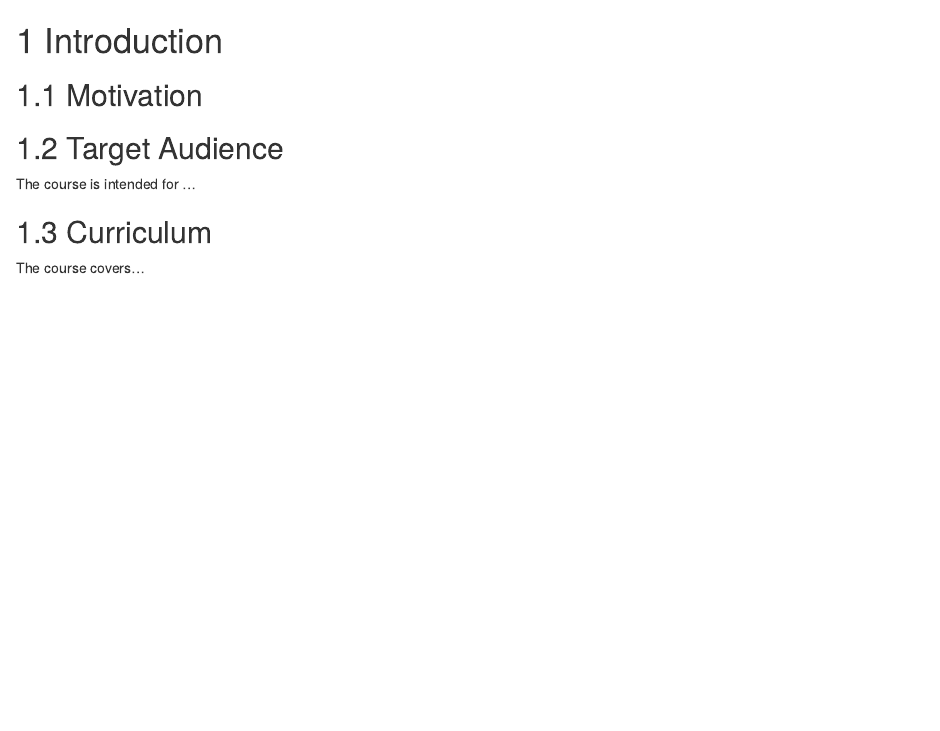
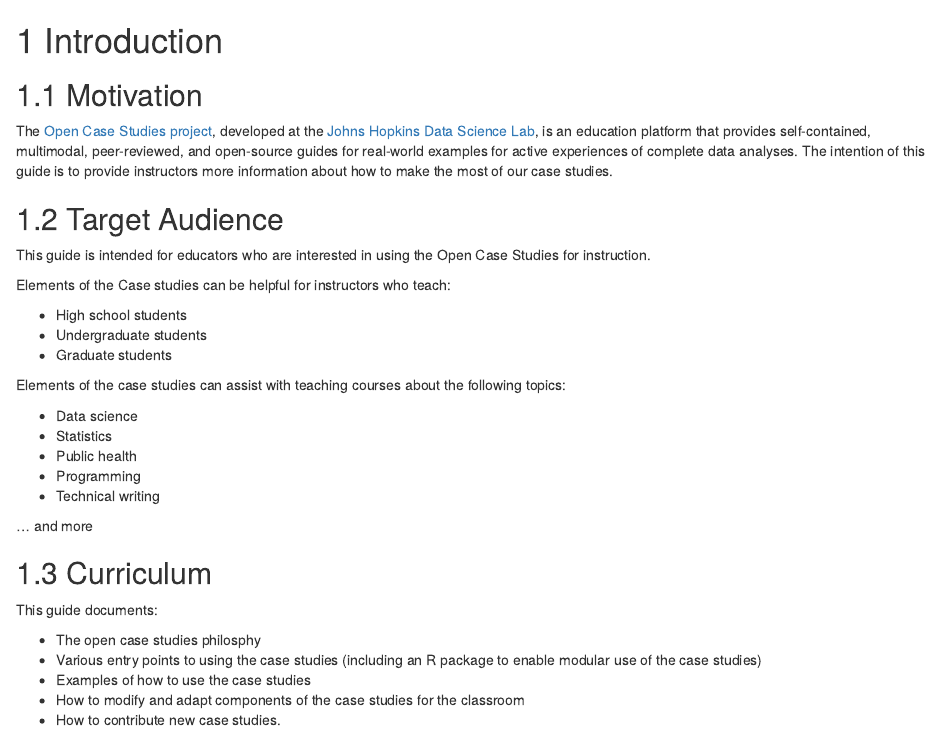
Before and after one commit to opencasestudies/OCS_Guide, an R Markdown document (01-intro.Rmd): the page in a window 1100 px wide, from its top. Rendered offline with R 4.5, knitr and Pandoc, with nearby package versions; drawn as R Markdown's standard HTML page in place of the format the file asks for; some code elsewhere in the file could not run offline.

Commit message:
adding more style and general info

```diff
--- a/01-intro.Rmd
+++ b/01-intro.Rmd
@@ -7,12 +7,35 @@ leanbuild::set_knitr_image_path()
 
 
 ## Motivation
+The [Open Case Studies project](https://www.opencasestudies.org), developed at the [Johns Hopkins Data Science Lab](https://jhudatascience.org/), is an education platform that provides self-contained, multimodal, peer-reviewed, and open-source guides for real-world examples for active experiences of complete data analyses. The intention of this guide is to provide instructors more information about how to make the most of our case studies.
 
 
 ## Target Audience
 
-The course is intended for ...
+This guide is intended for educators who are interested in using the Open Case Studies for instruction.
+
+Elements of the Case studies can be helpful for instructors who teach:
+
+- High school students
+- Undergraduate students
+- Graduate students
+
+Elements of the case studies  can assist with teaching courses about the following topics:
+
+- Data science
+- Statistics
+- Public health
+- Programming
+- Technical writing
+
+... and more
 
 ## Curriculum
 
-The course covers...
+This guide documents:
+
+- The open case studies philosphy
+- Various entry points to using the case studies (including an R package to enable modular use of the case studies)
+- Examples of how to use the case studies
+- How to modify and adapt components of the case studies for the classroom
+- How to contribute new case studies.
--- a/_output.yml
+++ b/_output.yml
@@ -1,7 +1,8 @@
 bookdown::gitbook:
   css: assets/style.css
   includes:
-    after_body: assets/footer.html
+      before_body: assets/big-image.html
+      after_body: assets/footer.html
   highlight: tango
   config:
     toc:
```
Also changed, not shown: assets/OCS_long.png (added), assets/big-image.html.
